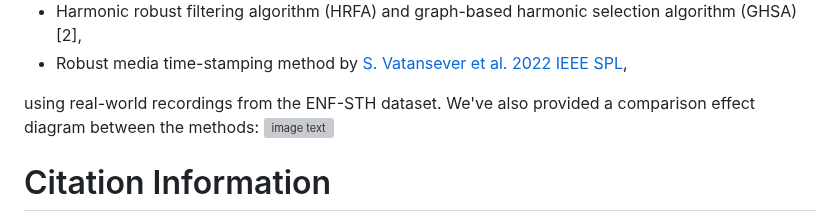
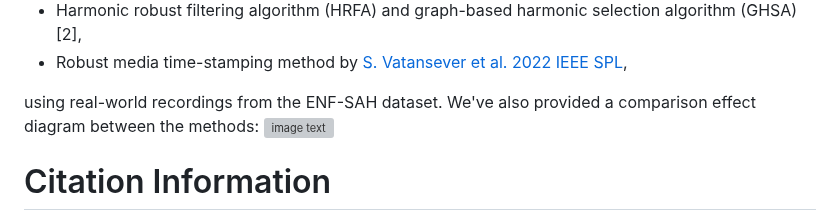
Before and after one commit to cjxyyzs/ENF-SAH-Dataset, a Markdown page: README.md, the part around the change. Drawn GitHub-style; grey boxes are pictures that could not be loaded.

```diff
--- a/README.md
+++ b/README.md
@@ -52,7 +52,7 @@ Additionally, to showcase the superiority of our method, we compared it with the
 * Harmonic robust filtering algorithm (HRFA) and graph-based harmonic selection algorithm (GHSA) [2],
 * Robust media time-stamping method by [S. Vatansever et al. 2022 IEEE SPL](https://ieeexplore.ieee.org/document/9882322/references#references),
 
-using real-world recordings from the ENF-STH dataset. We've also provided a comparison effect diagram between the methods:
+using real-world recordings from the ENF-SAH dataset. We've also provided a comparison effect diagram between the methods:
 ![image text](https://github.com/cjxyyzs/ENF-STH-Dataset/blob/main/figures/code_comprison.png "Comparison between existing methods and AWHR on 6 audios from ENF-STH")
 
 # Citation Information
```
